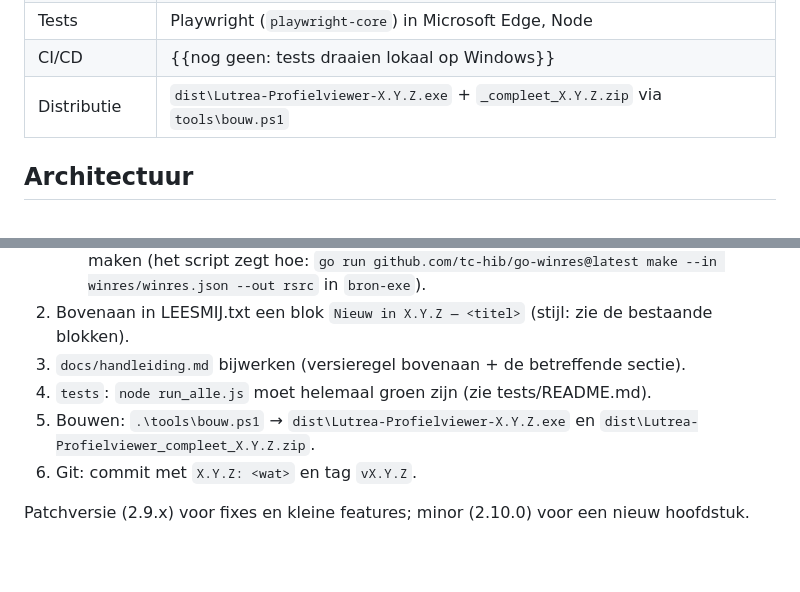
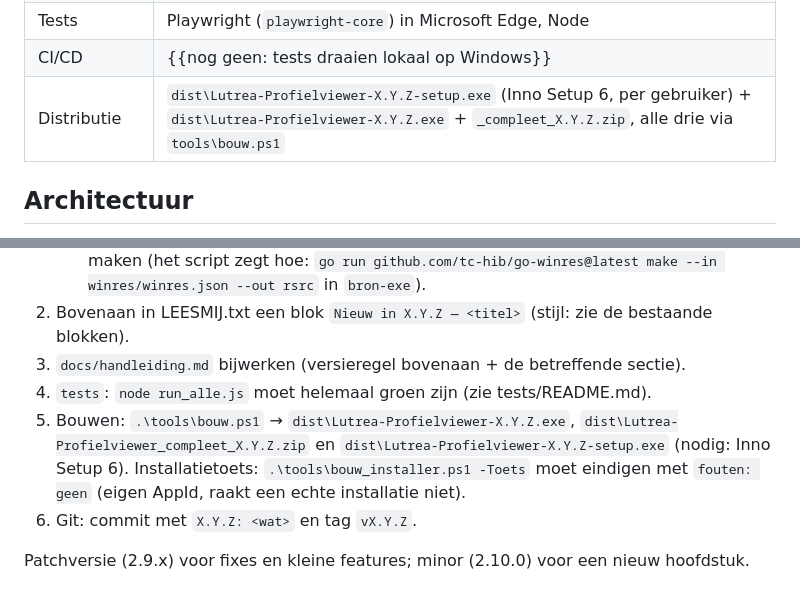
Before and after one commit to marcovansteenbrugge/Profielen-app, a Markdown page: CLAUDE.md, 2 parts joined by grey strips. Drawn GitHub-style; blank space fills up the shorter version.

Commit message:
CLAUDE.md: setup en installatietoets bij distributie en opleveren
Co-Authored-By: Claude Opus 5.5 <noreply@anthropic.com>

```diff
--- a/CLAUDE.md
+++ b/CLAUDE.md
@@ -38,7 +38,7 @@ stationering (dijkpalen/hectometrering). Gebruikers: Marco en collega's; klanten
 | Externe data | PDOK: BGT, bomen, luchtfoto, kadaster (BRK), NWB |
 | Tests | Playwright (`playwright-core`) in Microsoft Edge, Node |
 | CI/CD | {{nog geen: tests draaien lokaal op Windows}} |
-| Distributie | `dist\Lutrea-Profielviewer-X.Y.Z.exe` + `_compleet_X.Y.Z.zip` via `tools\bouw.ps1` |
+| Distributie | `dist\Lutrea-Profielviewer-X.Y.Z-setup.exe` (Inno Setup 6, per gebruiker) + `dist\Lutrea-Profielviewer-X.Y.Z.exe` + `_compleet_X.Y.Z.zip`, alle drie via `tools\bouw.ps1` |
 
 ## Architectuur
 - Alles draait client-side in de viewer; de exe embedt de app (`//go:embed all:app`), serveert hem op
@@ -81,7 +81,9 @@ Elke test print aan het eind `fouten: geen` als alles goed ging. Testwolk van 16
 2. Bovenaan in LEESMIJ.txt een blok `Nieuw in X.Y.Z — <titel>` (stijl: zie de bestaande blokken).
 3. `docs/handleiding.md` bijwerken (versieregel bovenaan + de betreffende sectie).
 4. `tests`: `node run_alle.js` moet helemaal groen zijn (zie tests/README.md).
-5. Bouwen: `.\tools\bouw.ps1` → `dist\Lutrea-Profielviewer-X.Y.Z.exe` en `dist\Lutrea-Profielviewer_compleet_X.Y.Z.zip`.
+5. Bouwen: `.\tools\bouw.ps1` → `dist\Lutrea-Profielviewer-X.Y.Z.exe`, `dist\Lutrea-Profielviewer_compleet_X.Y.Z.zip`
+   en `dist\Lutrea-Profielviewer-X.Y.Z-setup.exe` (nodig: Inno Setup 6). Installatietoets: `.\tools\bouw_installer.ps1 -Toets`
+   moet eindigen met `fouten: geen` (eigen AppId, raakt een echte installatie niet).
 6. Git: commit met `X.Y.Z: <wat>` en tag `vX.Y.Z`.
 
 Patchversie (2.9.x) voor fixes en kleine features; minor (2.10.0) voor een nieuw hoofdstuk.
```
